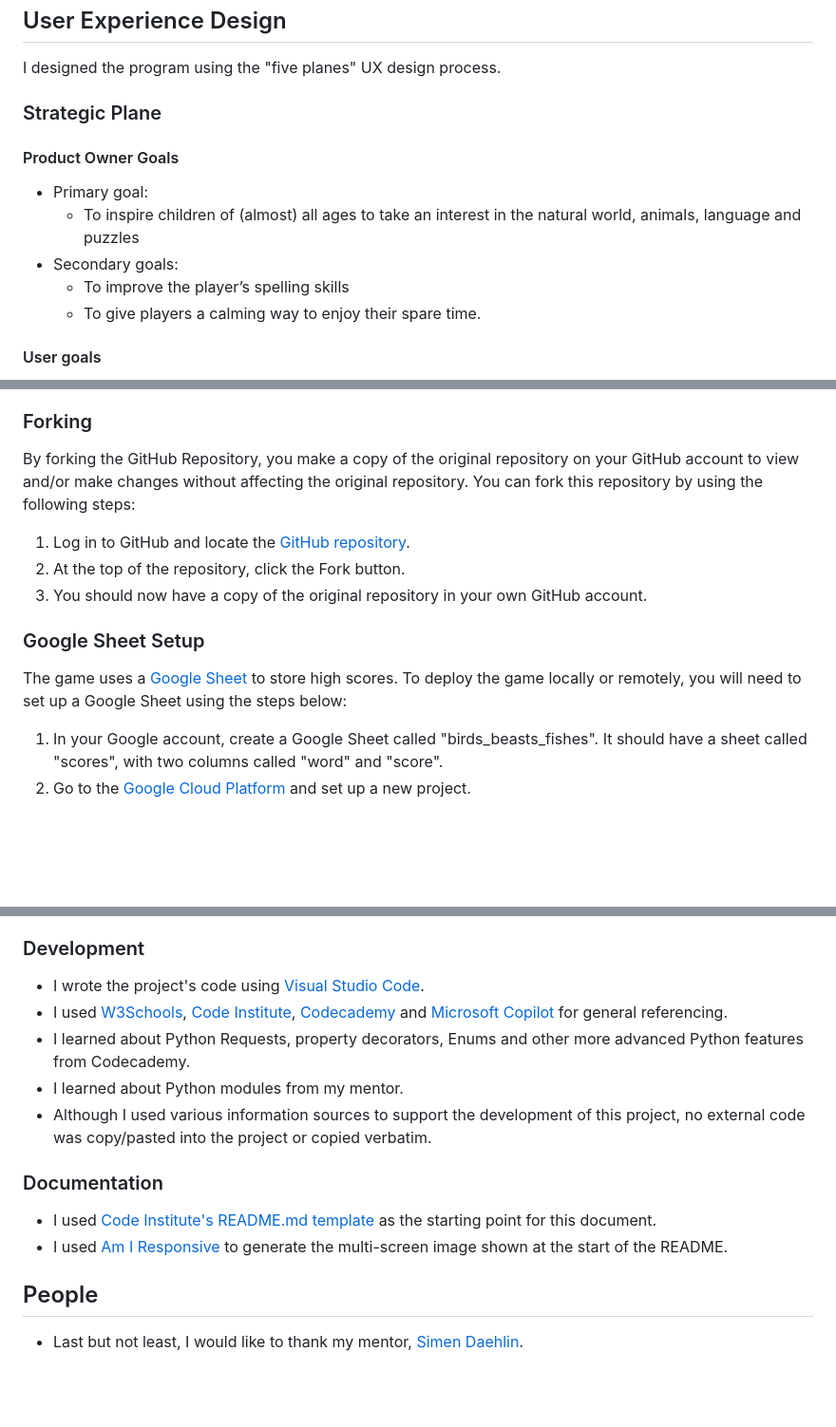
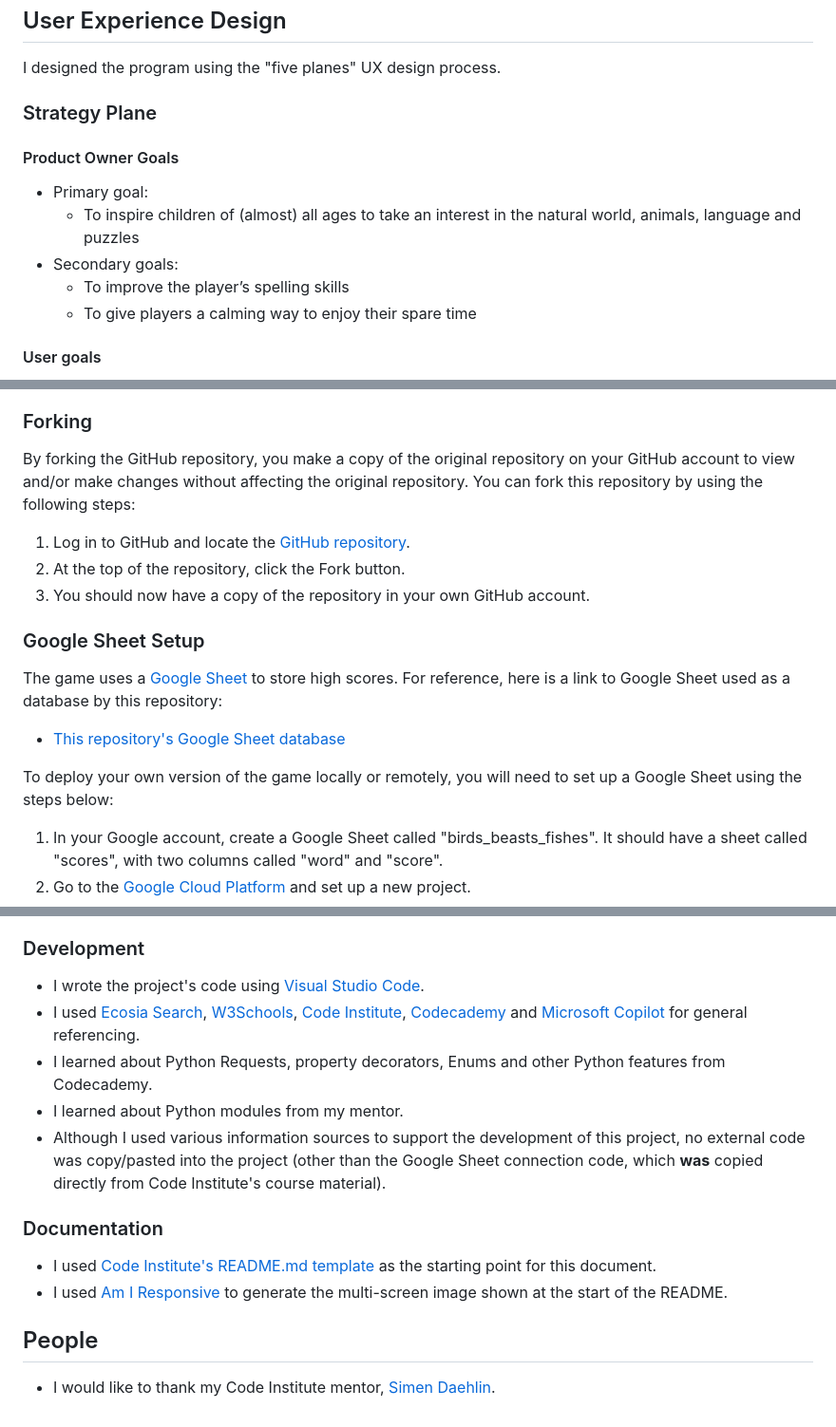
Before and after one commit to John-Kingham/birds-beasts-fishes, a Markdown page: README.md, 3 parts joined by grey strips. Shown: that part at 95% size. Drawn GitHub-style; blank space fills up the shorter version.

```diff
--- a/README.md
+++ b/README.md
@@ -28,7 +28,7 @@ As the title suggests, all words are the names of birds, beasts or fishes (or an
 
 I designed the program using the "five planes" UX design process.
 
-### Strategic Plane
+### Strategy Plane
 
 #### Product Owner Goals
 
@@ -36,7 +36,7 @@ I designed the program using the "five planes" UX design process.
   - To inspire children of (almost) all ages to take an interest in the natural world, animals, language and puzzles
 - Secondary goals:
   - To improve the player’s spelling skills
-  - To give players a calming way to enjoy their spare time.
+  - To give players a calming way to enjoy their spare time
 
 #### User goals
 
@@ -224,15 +224,19 @@ You can clone the repository using these steps:
 
 ### Forking
 
-By forking the GitHub Repository, you make a copy of the original repository on your GitHub account to view and/or make changes without affecting the original repository. You can fork this repository by using the following steps:
+By forking the GitHub repository, you make a copy of the original repository on your GitHub account to view and/or make changes without affecting the original repository. You can fork this repository by using the following steps:
 
 1. Log in to GitHub and locate the [GitHub repository](https://github.com/John-Kingham/birds-beasts-fishes).
 2. At the top of the repository, click the Fork button.
-3. You should now have a copy of the original repository in your own GitHub account.
+3. You should now have a copy of the repository in your own GitHub account.
 
 ### Google Sheet Setup
 
-The game uses a [Google Sheet](https://workspace.google.com/products/sheets/) to store high scores. To deploy the game locally or remotely, you will need to set up a Google Sheet using the steps below:
+The game uses a [Google Sheet](https://workspace.google.com/products/sheets/) to store high scores. For reference, here is a link to Google Sheet used as a database by this repository:
+
+- [This repository's Google Sheet database](https://docs.google.com/spreadsheets/d/1hZL9jjUbFB7-3hEEBt4RoH5AI0vfdozQlQmTRCHn0eE/edit?usp=drive_link)
+
+To deploy your own version of the game locally or remotely, you will need to set up a Google Sheet using the steps below:
 
 1. In your Google account, create a Google Sheet called "birds_beasts_fishes". It should have a sheet called "scores", with two columns called "word" and "score".
 2. Go to the [Google Cloud Platform](https://console.cloud.google.com/) and set up a new project.
@@ -293,10 +299,10 @@ These steps require knowledge of Heroku that is beyond the scope of this documen
 ### Development
 
 - I wrote the project's code using [Visual Studio Code](https://code.visualstudio.com/).
-- I used [W3Schools](https://www.w3schools.com/), [Code Institute](https://codeinstitute.net/), [Codecademy](https://www.codecademy.com/) and [Microsoft Copilot](https://copilot.microsoft.com/) for general referencing.
-- I learned about Python Requests, property decorators, Enums and other more advanced Python features from Codecademy.
+- I used [Ecosia Search](https://www.ecosia.org/), [W3Schools](https://www.w3schools.com/), [Code Institute](https://codeinstitute.net/), [Codecademy](https://www.codecademy.com/) and [Microsoft Copilot](https://copilot.microsoft.com/) for general referencing.
+- I learned about Python Requests, property decorators, Enums and other Python features from Codecademy.
 - I learned about Python modules from my mentor.
-- Although I used various information sources to support the development of this project, no external code was copy/pasted into the project or copied verbatim.
+- Although I used various information sources to support the development of this project, no external code was copy/pasted into the project (other than the Google Sheet connection code, which **was** copied directly from Code Institute's course material).
 
 ### Documentation
 
@@ -305,4 +311,4 @@ These steps require knowledge of Heroku that is beyond the scope of this documen
 
 ## People
 
-- Last but not least, I would like to thank my mentor, [Simen Daehlin](https://github.com/Eventyret).
+- I would like to thank my Code Institute mentor, [Simen Daehlin](https://github.com/Eventyret).
```
Also changed, not shown: other parts of README.md (+26 -24 lines), docs/testing.md (+3 -3 lines).
